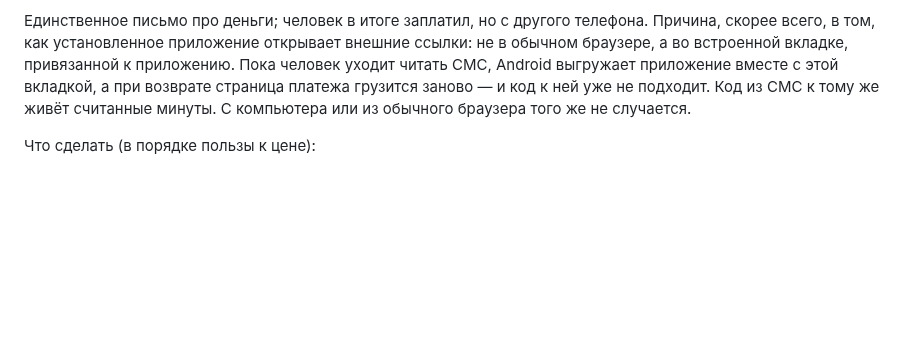
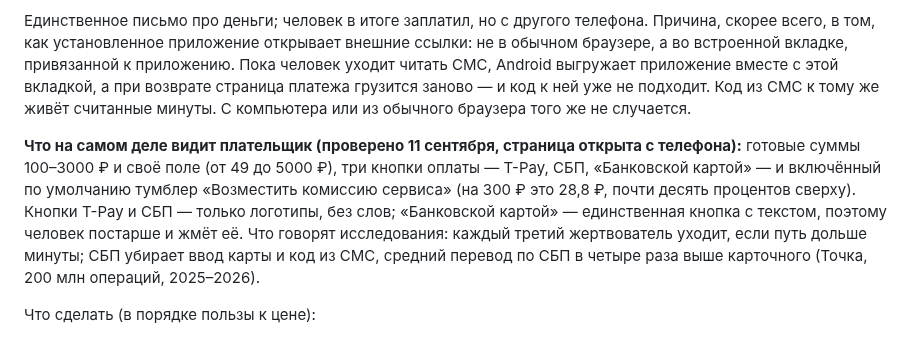
Before and after one commit to kbumanskiy/boni-m, a Markdown page: ДОРАБОТКИ.md, the part around the change. Drawn GitHub-style; blank space fills up the shorter version.

Commit message:
docs: F7 — что видит плательщик на Cloudtips, цифры исследований
Co-Authored-By: Claude Fable 5.1 <noreply@anthropic.com>
Claude-Session: https://claude.ai/code/session_01EgyWo5dyPt8KEuoHFZt1Gq

```diff
--- a/ДОРАБОТКИ.md
+++ b/ДОРАБОТКИ.md
@@ -374,6 +374,15 @@ O = «даа-даа-даа». Оно собирается из кода само
 страница платежа грузится заново — и код к ней уже не подходит. Код из СМС к тому же
 живёт считанные минуты. С компьютера или из обычного браузера того же не случается.
 
+**Что на самом деле видит плательщик (проверено 11 сентября, страница открыта с телефона):**
+готовые суммы 100–3000 ₽ и своё поле (от 49 до 5000 ₽), три кнопки оплаты — T-Pay, СБП,
+«Банковской картой» — и включённый по умолчанию тумблер «Возместить комиссию сервиса»
+(на 300 ₽ это 28,8 ₽, почти десять процентов сверху). Кнопки T-Pay и СБП — только
+логотипы, без слов; «Банковской картой» — единственная кнопка с текстом, поэтому
+человек постарше и жмёт её. Что говорят исследования: каждый третий жертвователь
+уходит, если путь дольше минуты; СБП убирает ввод карты и код из СМС, средний перевод
+по СБП в четыре раза выше карточного (Точка, 200 млн операций, 2025–2026).
+
 Что сделать (в порядке пользы к цене):
 
 1. **Подсказка у кнопки**: «Удобнее через СБП — подтверждение в приложении банка, код
```
